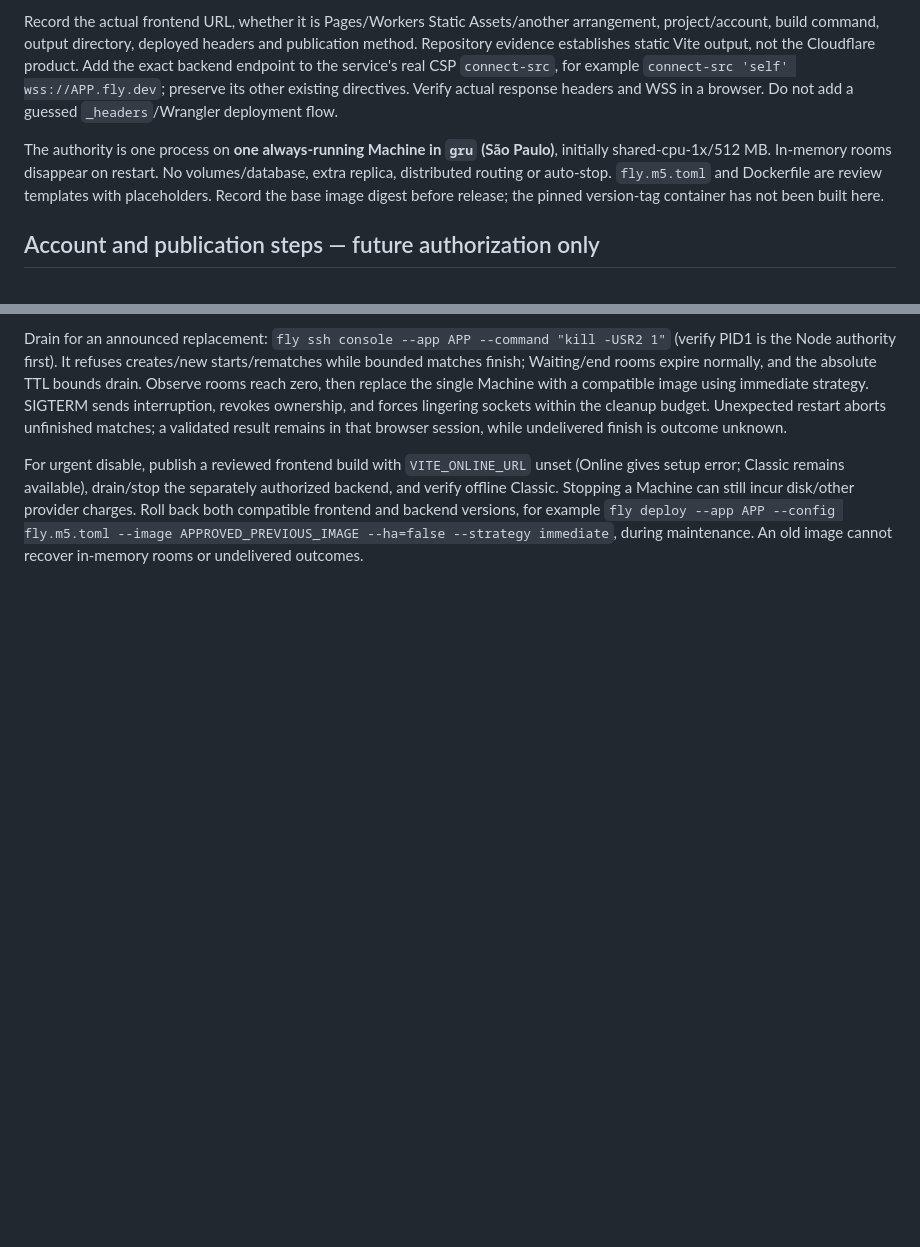
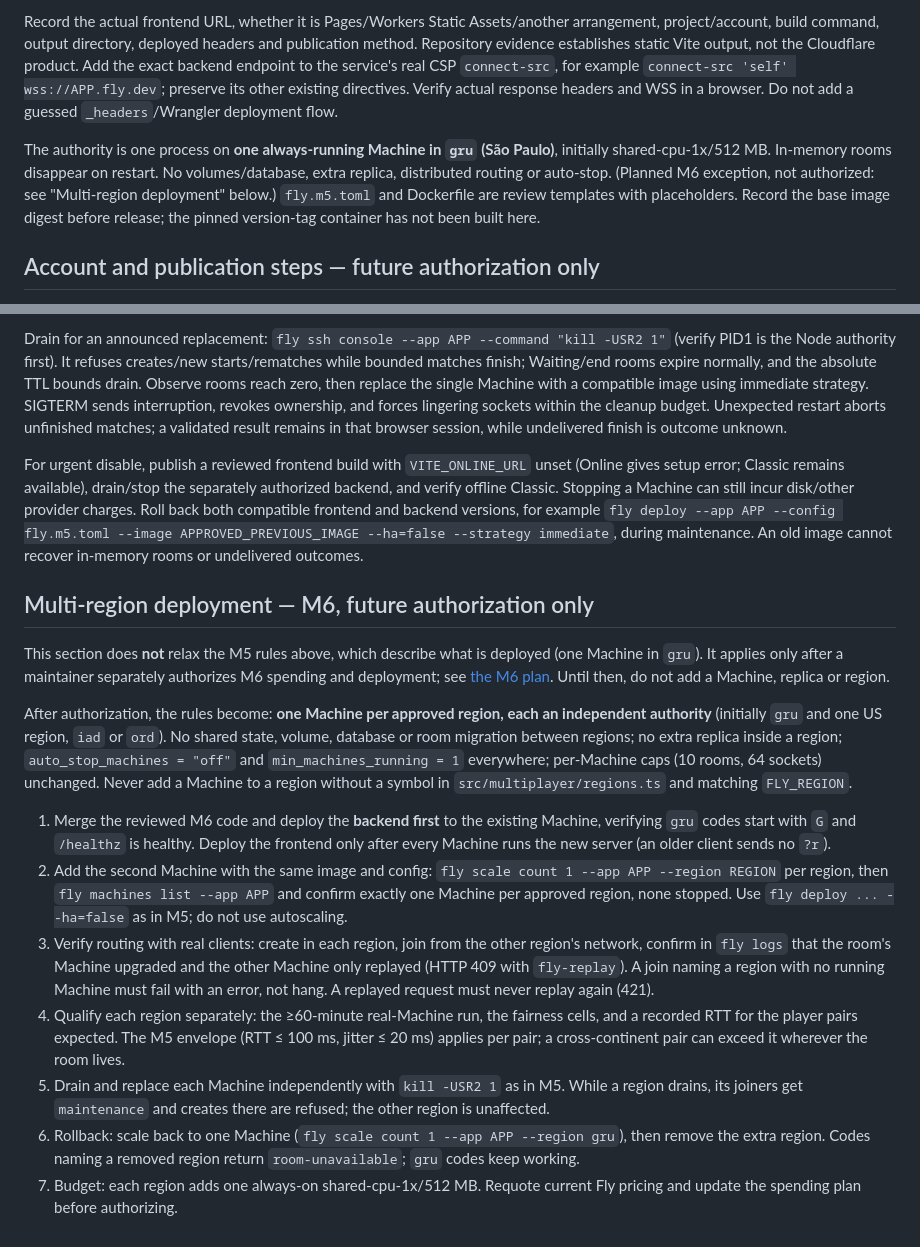
Before and after one commit to carbiecarbie/CurveballNext, a Markdown page: docs/m5-runbook.md, 2 parts joined by grey strips. Drawn GitHub-style; blank space fills up the shorter version.

```diff
--- a/docs/m5-runbook.md
+++ b/docs/m5-runbook.md
@@ -29,7 +29,7 @@ Frontend configuration: public `VITE_ONLINE_URL=wss://APP.fly.dev/online`. No se
 
 Record the actual frontend URL, whether it is Pages/Workers Static Assets/another arrangement, project/account, build command, output directory, deployed headers and publication method. Repository evidence establishes static Vite output, not the Cloudflare product. Add the exact backend endpoint to the service's real CSP `connect-src`, for example `connect-src 'self' wss://APP.fly.dev`; preserve its other existing directives. Verify actual response headers and WSS in a browser. Do not add a guessed `_headers`/Wrangler deployment flow.
 
-The authority is one process on **one always-running Machine in `gru` (São Paulo)**, initially shared-cpu-1x/512 MB. In-memory rooms disappear on restart. No volumes/database, extra replica, distributed routing or auto-stop. `fly.m5.toml` and Dockerfile are review templates with placeholders. Record the base image digest before release; the pinned version-tag container has not been built here.
+The authority is one process on **one always-running Machine in `gru` (São Paulo)**, initially shared-cpu-1x/512 MB. In-memory rooms disappear on restart. No volumes/database, extra replica, distributed routing or auto-stop. (Planned M6 exception, not authorized: see "Multi-region deployment" below.) `fly.m5.toml` and Dockerfile are review templates with placeholders. Record the base image digest before release; the pinned version-tag container has not been built here.
 
 ## Account and publication steps — future authorization only
 
@@ -58,3 +58,17 @@ The plan's dated small-use estimate is about US$6.13/month (always-on shared512
 Drain for an announced replacement: `fly ssh console --app APP --command "kill -USR2 1"` (verify PID1 is the Node authority first). It refuses creates/new starts/rematches while bounded matches finish; Waiting/end rooms expire normally, and the absolute TTL bounds drain. Observe rooms reach zero, then replace the single Machine with a compatible image using immediate strategy. SIGTERM sends interruption, revokes ownership, and forces lingering sockets within the cleanup budget. Unexpected restart aborts unfinished matches; a validated result remains in that browser session, while undelivered finish is outcome unknown.
 
 For urgent disable, publish a reviewed frontend build with `VITE_ONLINE_URL` unset (Online gives setup error; Classic remains available), drain/stop the separately authorized backend, and verify offline Classic. Stopping a Machine can still incur disk/other provider charges. Roll back both compatible frontend and backend versions, for example `fly deploy --app APP --config fly.m5.toml --image APPROVED_PREVIOUS_IMAGE --ha=false --strategy immediate`, during maintenance. An old image cannot recover in-memory rooms or undelivered outcomes.
+
+## Multi-region deployment — M6, future authorization only
+
+This section does **not** relax the M5 rules above, which describe what is deployed (one Machine in `gru`). It applies only after a maintainer separately authorizes M6 spending and deployment; see [the M6 plan](milestones/m6-multi-region-plan.md). Until then, do not add a Machine, replica or region.
+
+After authorization, the rules become: **one Machine per approved region, each an independent authority** (initially `gru` and one US region, `iad` or `ord`). No shared state, volume, database or room migration between regions; no extra replica inside a region; `auto_stop_machines = "off"` and `min_machines_running = 1` everywhere; per-Machine caps (10 rooms, 64 sockets) unchanged. Never add a Machine to a region without a symbol in `src/multiplayer/regions.ts` and matching `FLY_REGION`.
+
+1. Merge the reviewed M6 code and deploy the **backend first** to the existing Machine, verifying `gru` codes start with `G` and `/healthz` is healthy. Deploy the frontend only after every Machine runs the new server (an older client sends no `?r`).
+2. Add the second Machine with the same image and config: `fly scale count 1 --app APP --region REGION` per region, then `fly machines list --app APP` and confirm exactly one Machine per approved region, none stopped. Use `fly deploy ... --ha=false` as in M5; do not use autoscaling.
+3. Verify routing with real clients: create in each region, join from the other region's network, confirm in `fly logs` that the room's Machine upgraded and the other Machine only replayed (HTTP 409 with `fly-replay`). A join naming a region with no running Machine must fail with an error, not hang. A replayed request must never replay again (421).
+4. Qualify each region separately: the ≥60-minute real-Machine run, the fairness cells, and a recorded RTT for the player pairs expected. The M5 envelope (RTT ≤ 100 ms, jitter ≤ 20 ms) applies per pair; a cross-continent pair can exceed it wherever the room lives.
+5. Drain and replace each Machine independently with `kill -USR2 1` as in M5. While a region drains, its joiners get `maintenance` and creates there are refused; the other region is unaffected.
+6. Rollback: scale back to one Machine (`fly scale count 1 --app APP --region gru`), then remove the extra region. Codes naming a removed region return `room-unavailable`; `gru` codes keep working.
+7. Budget: each region adds one always-on shared-cpu-1x/512 MB. Requote current Fly pricing and update the spending plan before authorizing.
```
Also changed, not shown: docs/milestones/m5-private-online-multiplayer-plan.md (+2 -2 lines), docs/milestones/m6-multi-region-plan.md (added, +36 -0 lines).
